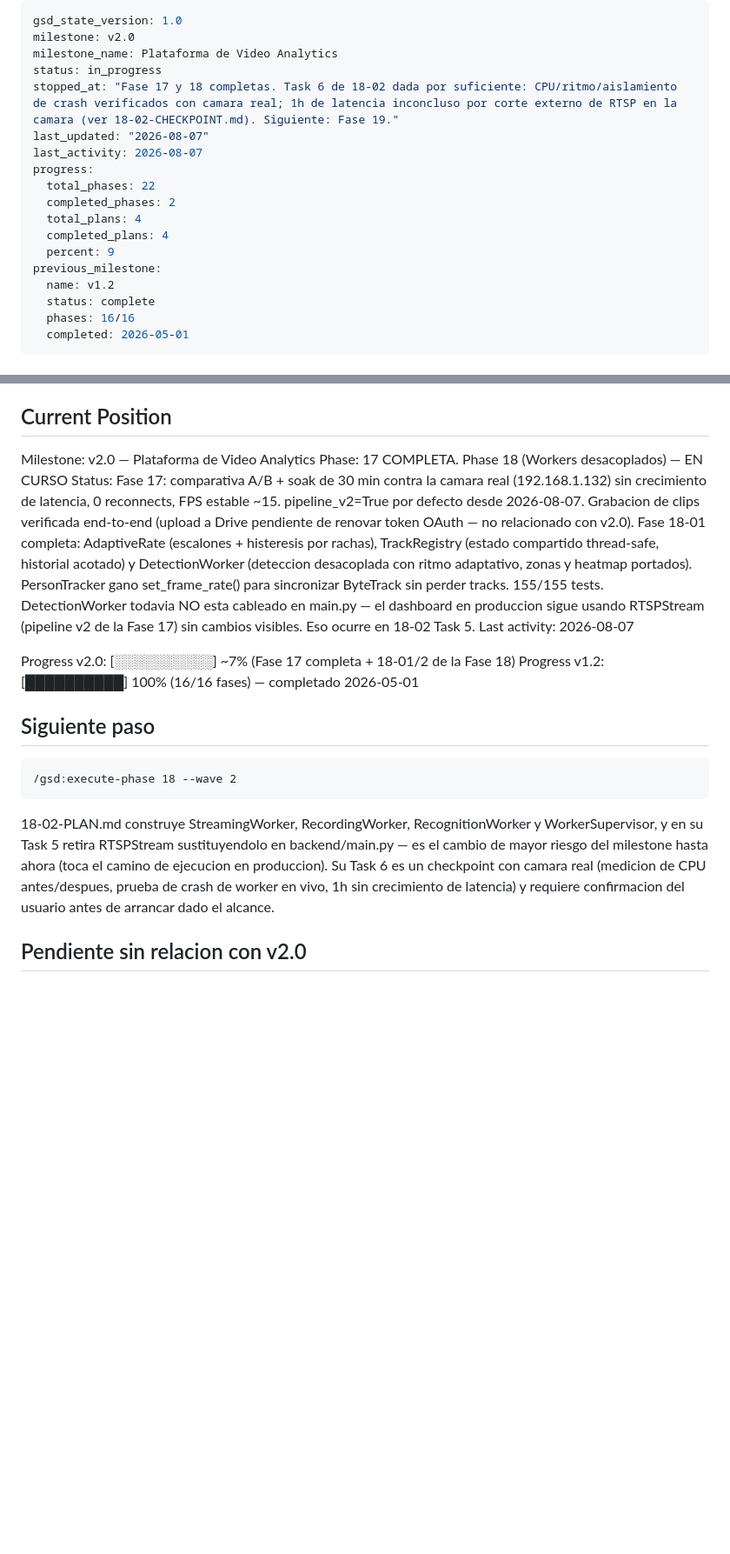
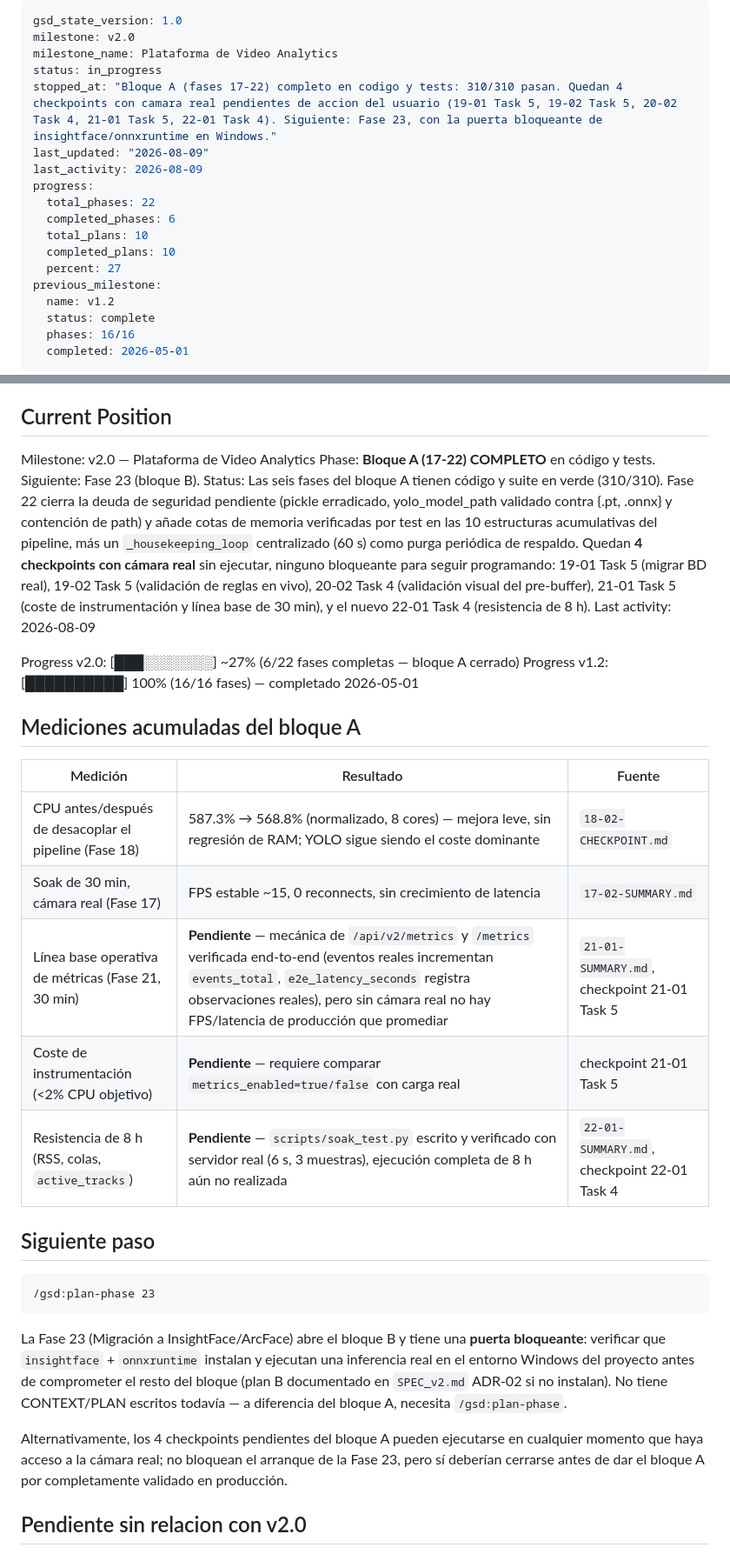
Before and after one commit to dcastillosaez/proyecto_camara, a Markdown page: .planning/STATE.md, 2 parts joined by grey strips. Shown at 87% size. GitHub-like rendering; blank space fills up the shorter version.

````diff
--- a/.planning/STATE.md
+++ b/.planning/STATE.md
@@ -3,15 +3,15 @@ gsd_state_version: 1.0
 milestone: v2.0
 milestone_name: Plataforma de Video Analytics
 status: in_progress
-stopped_at: "Fase 17 y 18 completas. Task 6 de 18-02 dada por suficiente: CPU/ritmo/aislamiento de crash verificados con camara real; 1h de latencia inconcluso por corte externo de RTSP en la camara (ver 18-02-CHECKPOINT.md). Siguiente: Fase 19."
-last_updated: "2026-08-07"
-last_activity: 2026-08-07
+stopped_at: "Bloque A (fases 17-22) completo en codigo y tests: 310/310 pasan. Quedan 4 checkpoints con camara real pendientes de accion del usuario (19-01 Task 5, 19-02 Task 5, 20-02 Task 4, 21-01 Task 5, 22-01 Task 4). Siguiente: Fase 23, con la puerta bloqueante de insightface/onnxruntime en Windows."
+last_updated: "2026-08-09"
+last_activity: 2026-08-09
 progress:
   total_phases: 22
-  completed_phases: 2
-  total_plans: 4
-  completed_plans: 4
-  percent: 9
+  completed_phases: 6
+  total_plans: 10
+  completed_plans: 10
+  percent: 27
 previous_milestone:
   name: v1.2
   status: complete
@@ -31,38 +31,50 @@ See: .planning/PROJECT.md (updated 2026-05-01)
 ## Current Position
 
 Milestone: v2.0 — Plataforma de Video Analytics
-Phase: 17 COMPLETA. Phase 18 (Workers desacoplados) — EN CURSO
-Status: Fase 17: comparativa A/B + soak de 30 min contra la camara real
-  (192.168.1.132) sin crecimiento de latencia, 0 reconnects, FPS estable
-  ~15. pipeline_v2=True por defecto desde 2026-08-07. Grabacion de clips
-  verificada end-to-end (upload a Drive pendiente de renovar token OAuth —
-  no relacionado con v2.0).
-  Fase 18-01 completa: AdaptiveRate (escalones + histeresis por rachas),
-  TrackRegistry (estado compartido thread-safe, historial acotado) y
-  DetectionWorker (deteccion desacoplada con ritmo adaptativo, zonas y
-  heatmap portados). PersonTracker gano set_frame_rate() para sincronizar
-  ByteTrack sin perder tracks. 155/155 tests.
-  DetectionWorker todavia NO esta cableado en main.py — el dashboard en
-  produccion sigue usando RTSPStream (pipeline v2 de la Fase 17) sin
-  cambios visibles. Eso ocurre en 18-02 Task 5.
-Last activity: 2026-08-07
+Phase: **Bloque A (17-22) COMPLETO** en código y tests. Siguiente: Fase 23 (bloque B).
+Status: Las seis fases del bloque A tienen código y suite en verde
+  (310/310). Fase 22 cierra la deuda de seguridad pendiente (pickle
+  erradicado, yolo_model_path validado contra {.pt, .onnx} y contención
+  de path) y añade cotas de memoria verificadas por test en las 10
+  estructuras acumulativas del pipeline, más un `_housekeeping_loop`
+  centralizado (60 s) como purga periódica de respaldo.
+  Quedan **4 checkpoints con cámara real** sin ejecutar, ninguno
+  bloqueante para seguir programando: 19-01 Task 5 (migrar BD real),
+  19-02 Task 5 (validación de reglas en vivo), 20-02 Task 4 (validación
+  visual del pre-buffer), 21-01 Task 5 (coste de instrumentación y
+  línea base de 30 min), y el nuevo 22-01 Task 4 (resistencia de 8 h).
+Last activity: 2026-08-09
 
-Progress v2.0: [░░░░░░░░░░] ~7% (Fase 17 completa + 18-01/2 de la Fase 18)
+Progress v2.0: [███░░░░░░░] ~27% (6/22 fases completas — bloque A cerrado)
 Progress v1.2: [██████████] 100% (16/16 fases) — completado 2026-05-01
+
+## Mediciones acumuladas del bloque A
+
+| Medición | Resultado | Fuente |
+|----------|-----------|--------|
+| CPU antes/después de desacoplar el pipeline (Fase 18) | 587.3% → 568.8% (normalizado, 8 cores) — mejora leve, sin regresión de RAM; YOLO sigue siendo el coste dominante | `18-02-CHECKPOINT.md` |
+| Soak de 30 min, cámara real (Fase 17) | FPS estable ~15, 0 reconnects, sin crecimiento de latencia | `17-02-SUMMARY.md` |
+| Línea base operativa de métricas (Fase 21, 30 min) | **Pendiente** — mecánica de `/api/v2/metrics` y `/metrics` verificada end-to-end (eventos reales incrementan `events_total`, `e2e_latency_seconds` registra observaciones reales), pero sin cámara real no hay FPS/latencia de producción que promediar | `21-01-SUMMARY.md`, checkpoint 21-01 Task 5 |
+| Coste de instrumentación (<2% CPU objetivo) | **Pendiente** — requiere comparar `metrics_enabled=true/false` con carga real | checkpoint 21-01 Task 5 |
+| Resistencia de 8 h (RSS, colas, `active_tracks`) | **Pendiente** — `scripts/soak_test.py` escrito y verificado con servidor real (6 s, 3 muestras), ejecución completa de 8 h aún no realizada | `22-01-SUMMARY.md`, checkpoint 22-01 Task 4 |
 
 ## Siguiente paso
 
 ```
-/gsd:execute-phase 18 --wave 2
+/gsd:plan-phase 23
 ```
 
-18-02-PLAN.md construye StreamingWorker, RecordingWorker,
-RecognitionWorker y WorkerSupervisor, y en su Task 5 retira RTSPStream
-sustituyendolo en backend/main.py — es el cambio de mayor riesgo del
-milestone hasta ahora (toca el camino de ejecucion en produccion). Su
-Task 6 es un checkpoint con camara real (medicion de CPU antes/despues,
-prueba de crash de worker en vivo, 1h sin crecimiento de latencia) y
-requiere confirmacion del usuario antes de arrancar dado el alcance.
+La Fase 23 (Migración a InsightFace/ArcFace) abre el bloque B y tiene
+una **puerta bloqueante**: verificar que `insightface` + `onnxruntime`
+instalan y ejecutan una inferencia real en el entorno Windows del
+proyecto antes de comprometer el resto del bloque (plan B documentado
+en `SPEC_v2.md` ADR-02 si no instalan). No tiene CONTEXT/PLAN escritos
+todavía — a diferencia del bloque A, necesita `/gsd:plan-phase`.
+
+Alternativamente, los 4 checkpoints pendientes del bloque A pueden
+ejecutarse en cualquier momento que haya acceso a la cámara real; no
+bloquean el arranque de la Fase 23, pero sí deberían cerrarse antes de
+dar el bloque A por completamente validado en producción.
 
 ## Pendiente sin relacion con v2.0
 
````
Also changed, not shown: other parts of .planning/STATE.md (+10 -16 lines), .planning/REQUIREMENTS.md (+39 -39 lines), .planning/ROADMAP.md (+21 -21 lines).
